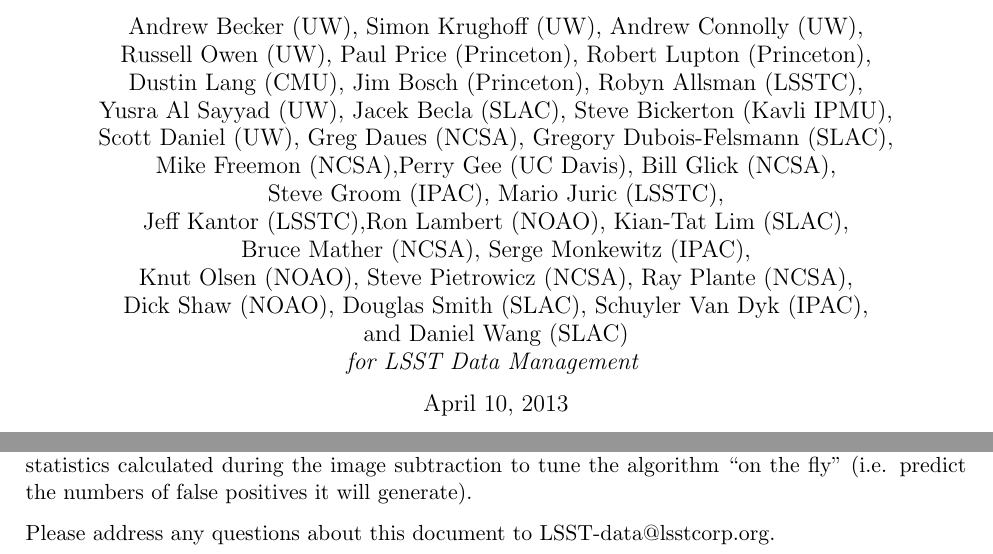
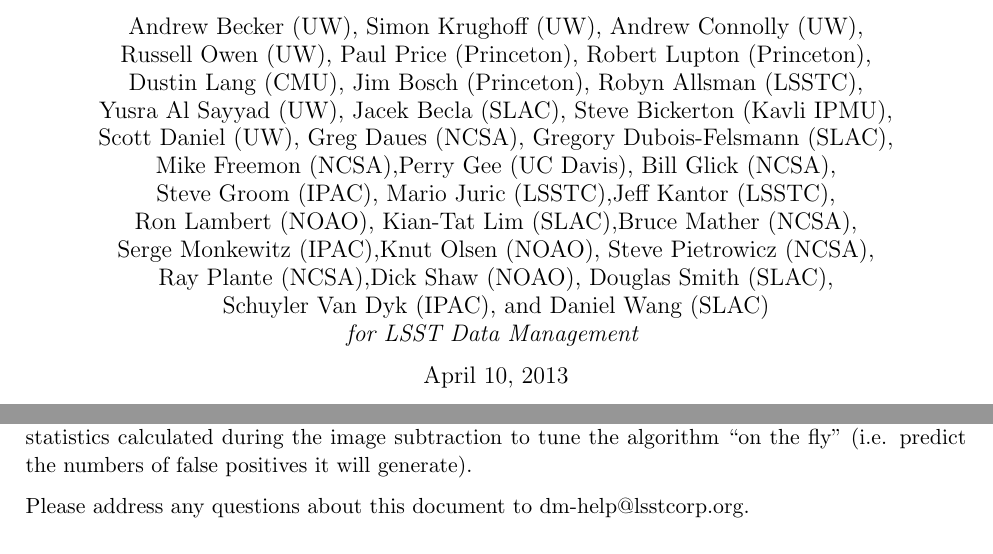
Before and after one commit to lsst/LDM-227, a LaTeX document (W13report.tex): two parts of pages 1 and 2 of 48, joined at a grey line, cut so that both start at the same text. Compiled offline with pdfLaTeX.

Commit message:
Changed help email adddress, rearranged authorship carriage returns to fill page L->R.

```diff
--- a/W13report.tex
+++ b/W13report.tex
@@ -76,12 +76,11 @@
 Yusra Al Sayyad (UW), Jacek Becla (SLAC), Steve Bickerton (Kavli IPMU), \\
 Scott Daniel (UW), Greg Daues (NCSA), Gregory Dubois-Felsmann (SLAC), \\
 Mike Freemon (NCSA),Perry Gee (UC Davis), Bill Glick (NCSA),\\
-Steve Groom (IPAC), Mario Juric (LSSTC),\\
-Jeff Kantor (LSSTC),Ron Lambert (NOAO), Kian-Tat Lim (SLAC),\\
-Bruce Mather (NCSA), Serge Monkewitz (IPAC),\\
-Knut Olsen (NOAO), Steve Pietrowicz (NCSA), Ray Plante (NCSA),\\
-Dick Shaw (NOAO), Douglas Smith (SLAC), Schuyler Van Dyk (IPAC), \\
-and Daniel Wang (SLAC)\\
+Steve Groom (IPAC), Mario Juric (LSSTC),Jeff Kantor (LSSTC),\\
+Ron Lambert (NOAO), Kian-Tat Lim (SLAC),Bruce Mather (NCSA), \\
+Serge Monkewitz (IPAC),Knut Olsen (NOAO), Steve Pietrowicz (NCSA), \\
+Ray Plante (NCSA),Dick Shaw (NOAO), Douglas Smith (SLAC), \\
+Schuyler Van Dyk (IPAC), and Daniel Wang (SLAC)\\
 {\it for LSST Data Management}
 \vspace{-2ex}}
 \title{Report on Late Winter2013 Production: Image Differencing\vspace{-2ex}}
@@ -156,7 +155,7 @@
 to tune the algorithm ``on the fly'' (i.e. predict the numbers of
 false positives it will generate).
 
-Please address any questions about this document to LSST-data@lsstcorp.org.
+Please address any questions about this document to dm-help@lsstcorp.org.
 
 \clearpage
 \tableofcontents
```
